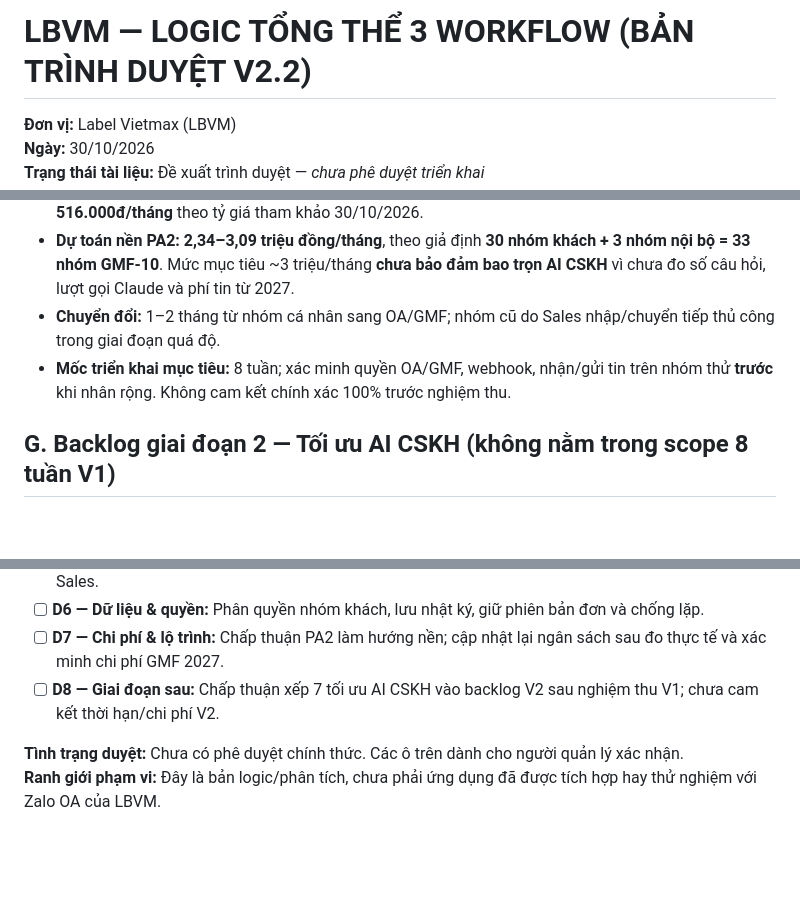
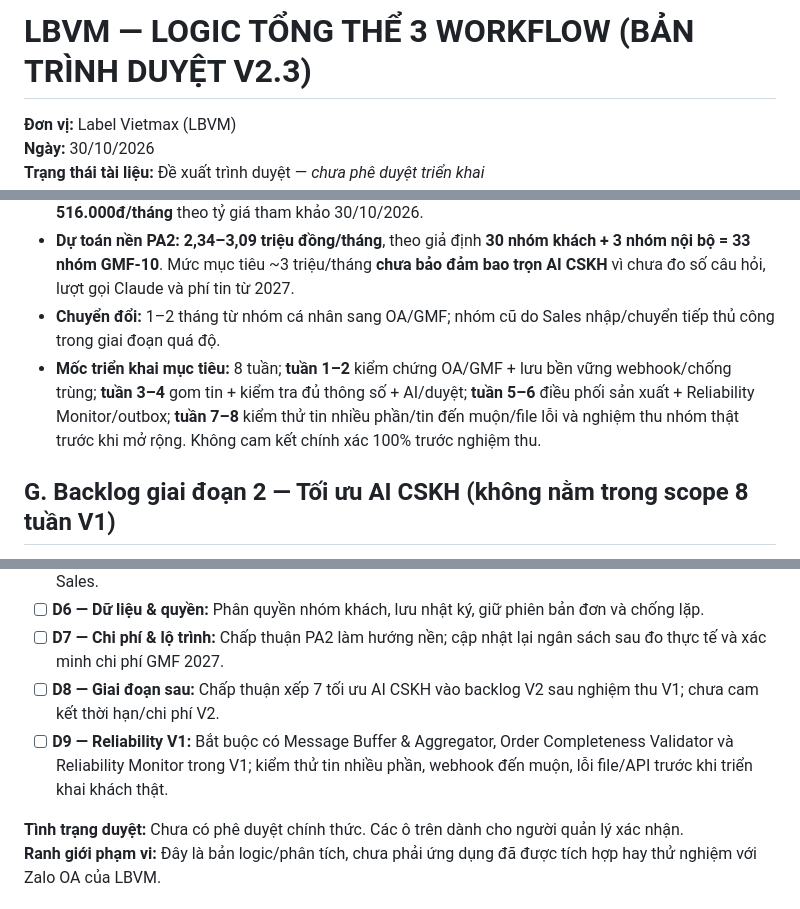
Before and after one commit to phonganh99/labelvietmax-demo, a Markdown page: plans/logic-workflow-trinh-duyet-v2-1.md, 3 parts joined by grey strips. Drawn GitHub-style; blank space fills up the shorter version.

Commit message:
docs: make message buffering, order completeness and API reliability mandatory in V1

```diff
--- a/plans/logic-workflow-trinh-duyet-v2-1.md
+++ b/plans/logic-workflow-trinh-duyet-v2-1.md
@@ -1,4 +1,4 @@
-# LBVM — LOGIC TỔNG THỂ 3 WORKFLOW (BẢN TRÌNH DUYỆT V2.2)
+# LBVM — LOGIC TỔNG THỂ 3 WORKFLOW (BẢN TRÌNH DUYỆT V2.3)
 
 **Đơn vị:** Label Vietmax (LBVM)
 **Ngày:** 30/10/2026
@@ -92,7 +123,7 @@ Cần ít nhất các bảng nghiệp vụ: `customers`, `zalo_groups`, `message
 - **Đã tính hai thuê bao phát triển:** ChatGPT Plus khoảng **516.000đ/tháng** và Claude Pro khoảng **516.000đ/tháng** theo tỷ giá tham khảo 30/10/2026.
 - **Dự toán nền PA2:** **2,34–3,09 triệu đồng/tháng**, theo giả định **30 nhóm khách + 3 nhóm nội bộ = 33 nhóm GMF-10**. Mức mục tiêu ~3 triệu/tháng **chưa bảo đảm bao trọn AI CSKH** vì chưa đo số câu hỏi, lượt gọi Claude và phí tin từ 2027.
 - **Chuyển đổi:** 1–2 tháng từ nhóm cá nhân sang OA/GMF; nhóm cũ do Sales nhập/chuyển tiếp thủ công trong giai đoạn quá độ.
-- **Mốc triển khai mục tiêu:** 8 tuần; xác minh quyền OA/GMF, webhook, nhận/gửi tin trên nhóm thử **trước** khi nhân rộng. Không cam kết chính xác 100% trước nghiệm thu.
+- **Mốc triển khai mục tiêu:** 8 tuần; **tuần 1–2** kiểm chứng OA/GMF + lưu bền vững webhook/chống trùng; **tuần 3–4** gom tin + kiểm tra đủ thông số + AI/duyệt; **tuần 5–6** điều phối sản xuất + Reliability Monitor/outbox; **tuần 7–8** kiểm thử tin nhiều phần/tin đến muộn/file lỗi và nghiệm thu nhóm thật trước khi mở rộng. Không cam kết chính xác 100% trước nghiệm thu.
 
 ## G. Backlog giai đoạn 2 — Tối ưu AI CSKH (không nằm trong scope 8 tuần V1)
 
@@ -124,6 +155,7 @@ Cần ít nhất các bảng nghiệp vụ: `customers`, `zalo_groups`, `message
 - [ ] **D6 — Dữ liệu & quyền:** Phân quyền nhóm khách, lưu nhật ký, giữ phiên bản đơn và chống lặp.
 - [ ] **D7 — Chi phí & lộ trình:** Chấp thuận PA2 làm hướng nền; cập nhật lại ngân sách sau đo thực tế và xác minh chi phí GMF 2027.
 - [ ] **D8 — Giai đoạn sau:** Chấp thuận xếp 7 tối ưu AI CSKH vào backlog V2 sau nghiệm thu V1; chưa cam kết thời hạn/chi phí V2.
+- [ ] **D9 — Reliability V1:** Bắt buộc có Message Buffer & Aggregator, Order Completeness Validator và Reliability Monitor trong V1; kiểm thử tin nhiều phần, webhook đến muộn, lỗi file/API trước khi triển khai khách thật.
 
 **Tình trạng duyệt:** Chưa có phê duyệt chính thức. Các ô trên dành cho người quản lý xác nhận.
 **Ranh giới phạm vi:** Đây là bản logic/phân tích, chưa phải ứng dụng đã được tích hợp hay thử nghiệm với Zalo OA của LBVM.
```
Also changed, not shown: other parts of plans/logic-workflow-trinh-duyet-v2-1.md (+31 -0 lines).
